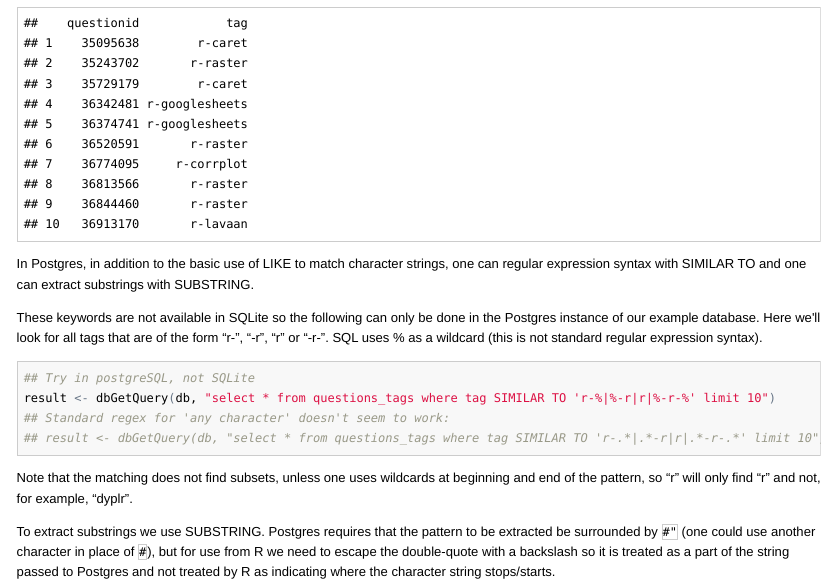
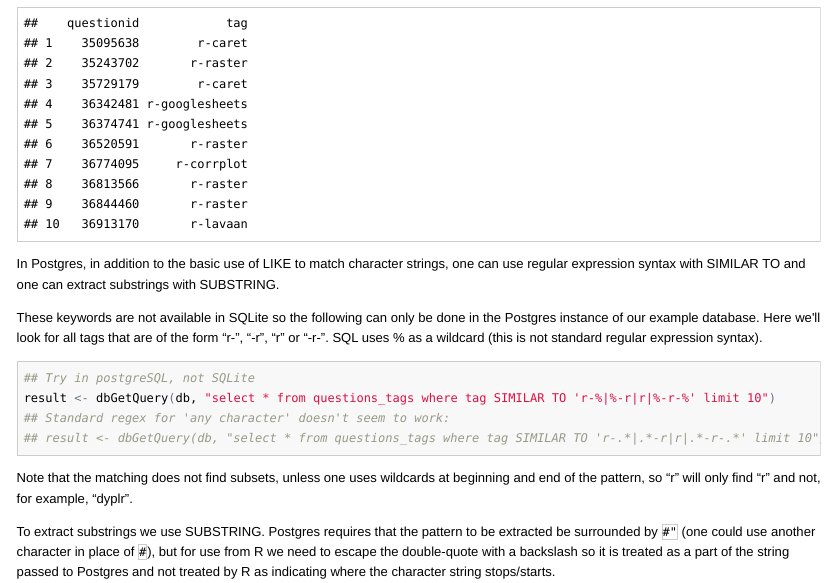
Before and after one commit to berkeley-scf/sql-scf-2021, an R Markdown document (databases.Rmd): the page in a window 1100 px wide, from 12510 px down. The pictures show the output file databases.html that the author committed with the source, opened offline; long lines of code are wrapped.

Commit message:
some cleanup after the workshop

````diff
--- a/databases.Rmd
+++ b/databases.Rmd
@@ -540,7 +540,7 @@ We can do some basic matching with LIKE, using % as a wildcard and _ to stand in
 dbGetQuery(db, "select * from questions_tags where tag like 'r-%' limit 10")
 ```
 
-In Postgres, in addition to the basic use of LIKE to match character strings, one can regular expression syntax with SIMILAR TO and one can extract substrings with SUBSTRING.
+In Postgres, in addition to the basic use of LIKE to match character strings, one can use regular expression syntax with SIMILAR TO and one can extract substrings with SUBSTRING.
 
 These keywords are not available in SQLite so the following can only be done in the Postgres instance of our example database. Here we'll look for all tags that are of the form "r-", "-r", "r" or "-r-". SQL uses % as a wildcard (this is not standard regular expression syntax).
 
````
Also changed, not shown: databases.html.
